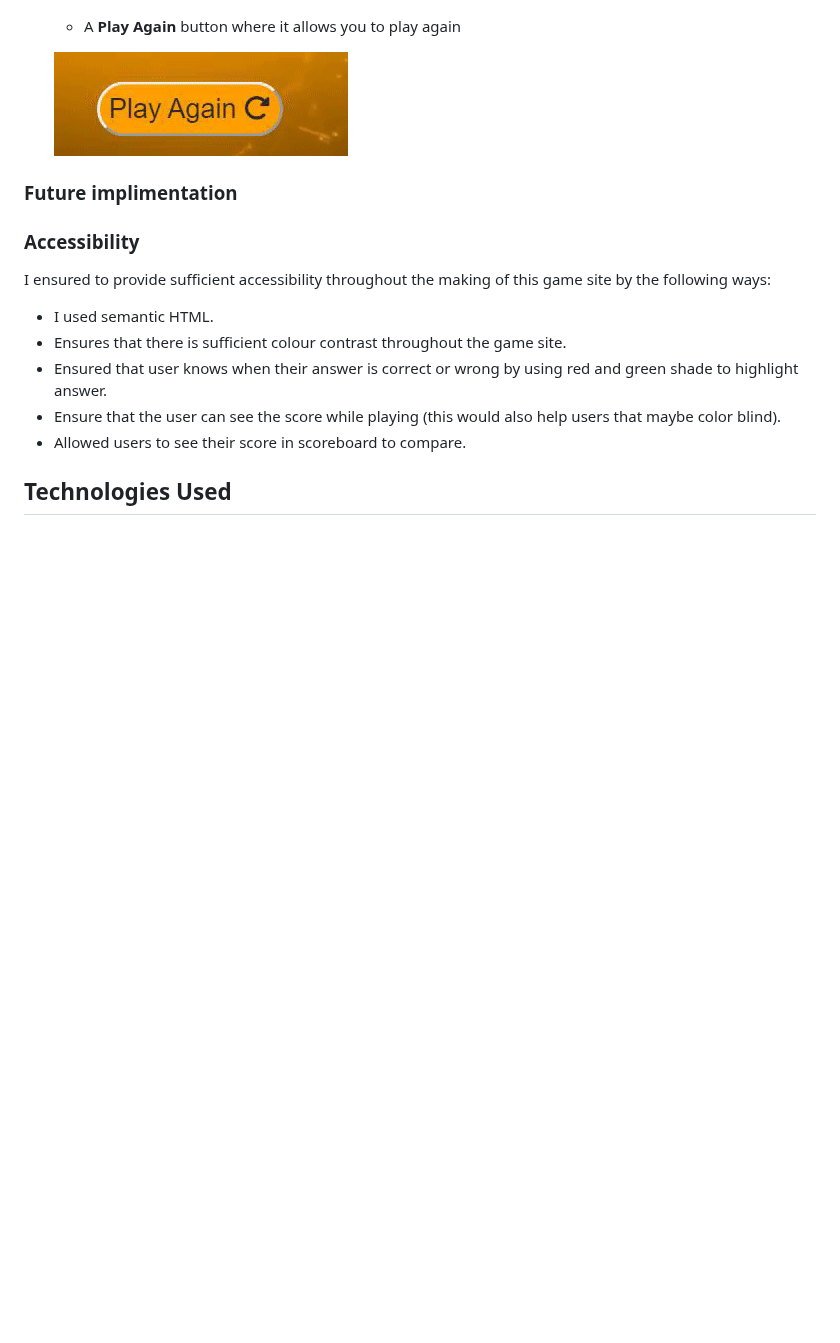
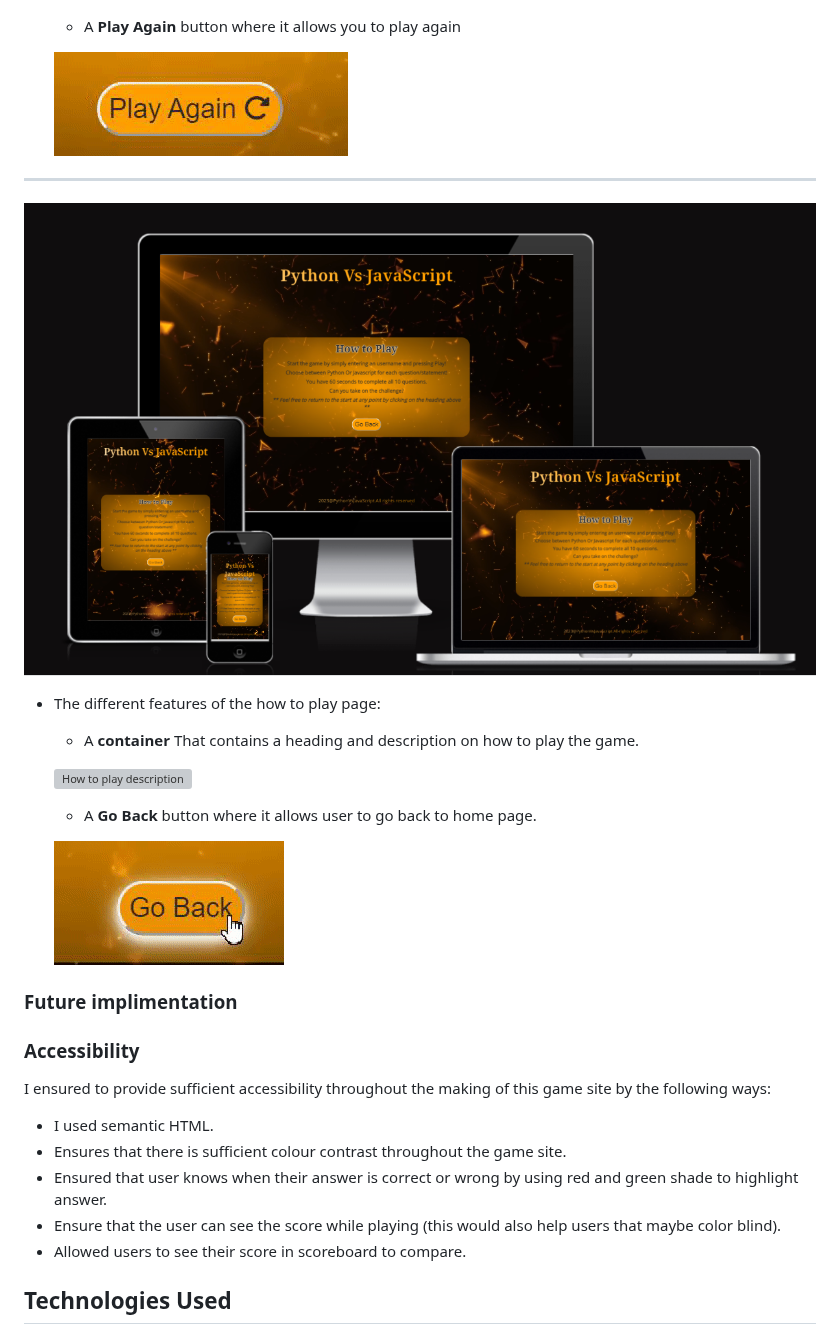
Before and after one commit to SooryaGeorge7/Python-Vs-Javascript-Quiz, a Markdown page: README.md, the part around the change. GitHub-like rendering; blank space fills up the shorter version; grey boxes are pictures that could not be loaded.

Commit message:
added how to play features in readme

```diff
--- a/README.md
+++ b/README.md
@@ -193,6 +193,18 @@ The home page consists of Quiz heading, A container that gives a short descripti
 
    ![Play again Button](documentation/gifs/gameover-page-gifs/play-again-feature.gif)
 
+---
+![How To Play page](documentation/am-i-responsive/am-i-responsive-howtoplay.png)
+
+ * The different features of the how to play page:
+   * A **container** That contains a heading and description on how to play the game.
+
+   ![How to play description](documentation/gifs/howtoplay-page-gifs/how-to-play-features.gif)
+
+   * A **Go Back** button where it allows user to go back to home page.
+
+   ![Go Back Button](documentation/gifs/howtoplay-page-gifs/go-back-feature.gif)
+
 ### Future implimentation
 
 ### Accessibility
```
